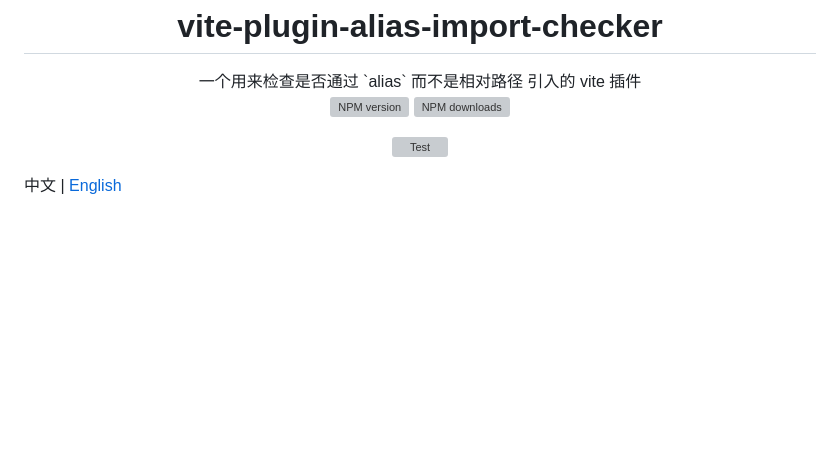
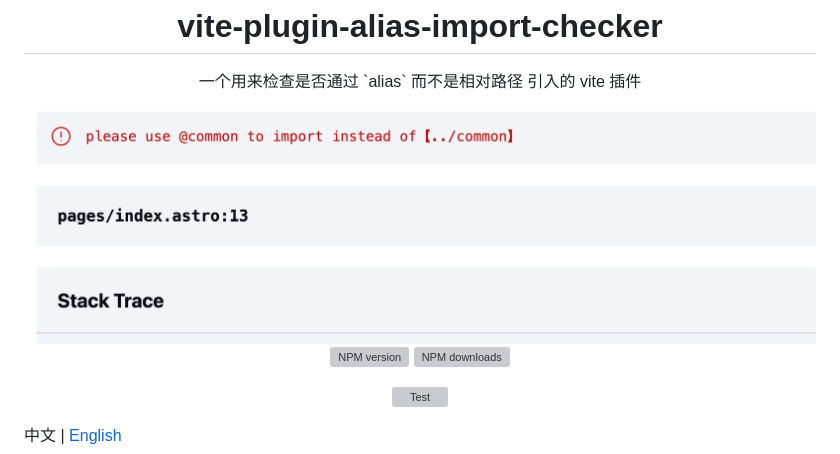
Before and after one commit to baozouai/vite-plugin-alias-import-checker, a Markdown page: README-zh_CN.md, the part around the change. Drawn GitHub-style; pictures changed too: assets/astro-error-demo.png (added); blank space fills up the shorter version; grey boxes are pictures that could not be loaded.

Commit message:
docs: readme

```diff
--- a/README-zh_CN.md
+++ b/README-zh_CN.md
@@ -5,6 +5,8 @@
 
 <div align="center">
   一个用来检查是否通过 `alias` 而不是相对路径 引入的 vite 插件
+
+<img src='./assets/astro-error-demo.png'/>
 
 [![NPM version][npm-image]][npm-url] ![NPM downloads][download-image]
 
```
Also changed, not shown: README.md (+2 -0 lines).
